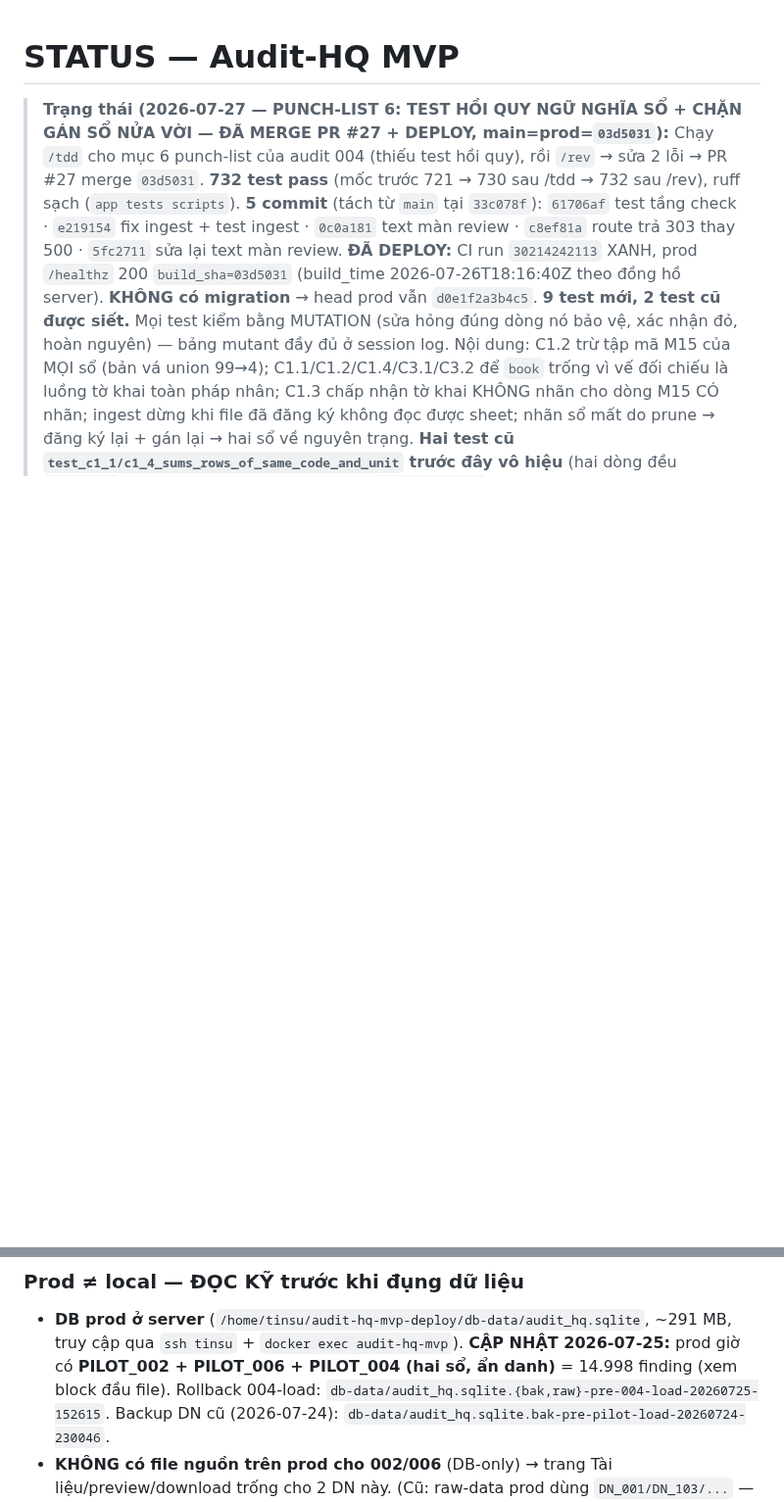
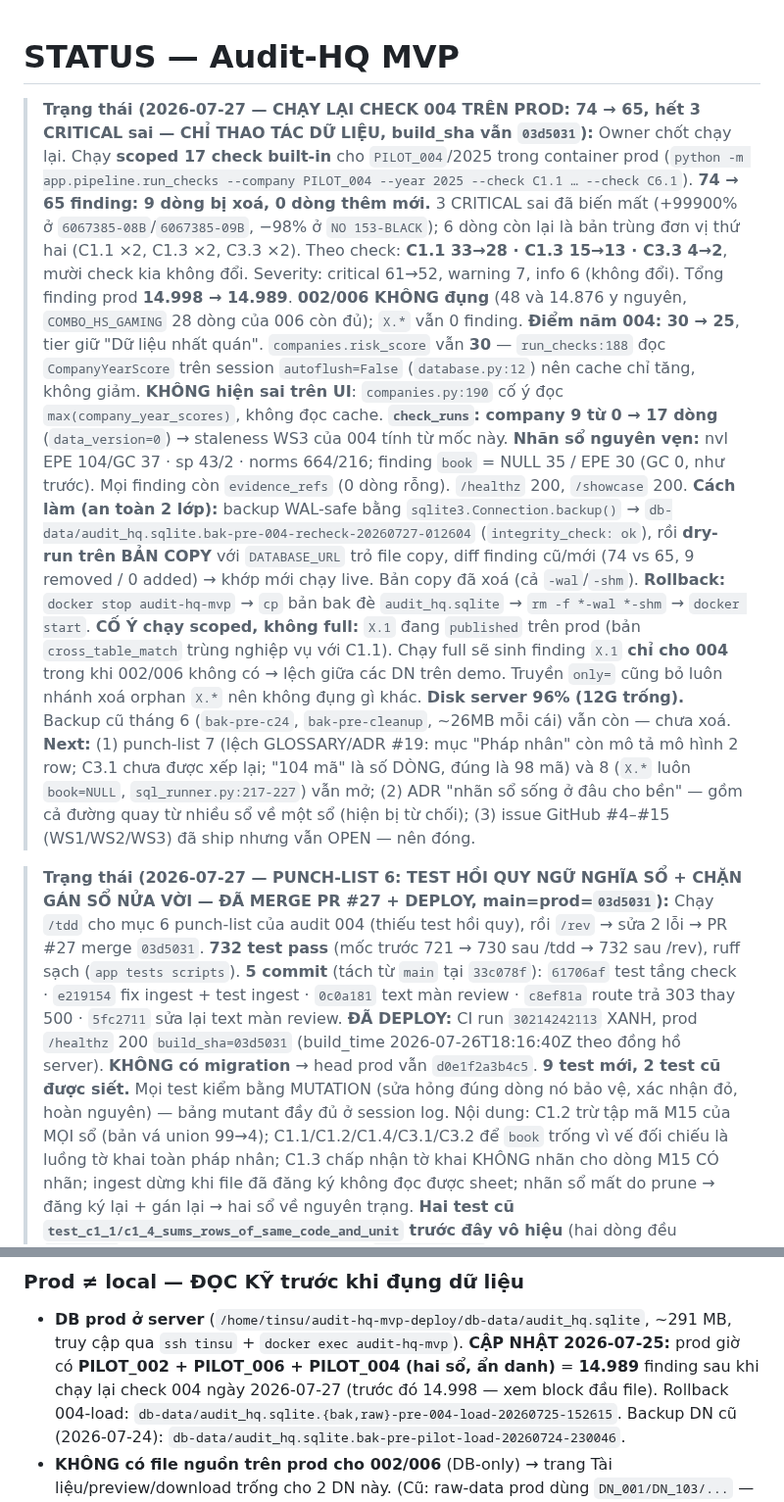
Before and after one commit to TinsuAI/audit-hq-mvp, a Markdown page: .ai/STATUS.md, 2 parts joined by grey strips. Shown at 98% size. GitHub-like rendering; blank space fills up the shorter version.

Commit message:
docs(status): re-ran 004 checks on prod, 74 -> 65 findings [skip ci]

```diff
--- a/.ai/STATUS.md
+++ b/.ai/STATUS.md
@@ -1,4 +1,32 @@
 # STATUS — Audit-HQ MVP
+
+> **Trạng thái (2026-07-27 — CHẠY LẠI CHECK 004 TRÊN PROD: 74 → 65, hết 3 CRITICAL sai — CHỈ THAO TÁC DỮ LIỆU, build_sha vẫn `03d5031`):**
+> Owner chốt chạy lại. Chạy **scoped 17 check built-in** cho `PILOT_004`/2025 trong container prod
+> (`python -m app.pipeline.run_checks --company PILOT_004 --year 2025 --check C1.1 … --check C6.1`).
+> **74 → 65 finding: 9 dòng bị xoá, 0 dòng thêm mới.** 3 CRITICAL sai đã biến mất (+99900% ở
+> `6067385-08B`/`6067385-09B`, −98% ở `NO 153-BLACK`); 6 dòng còn lại là bản trùng đơn vị thứ hai
+> (C1.1 ×2, C1.3 ×2, C3.3 ×2). Theo check: **C1.1 33→28 · C1.3 15→13 · C3.3 4→2**, mười check kia không đổi.
+> Severity: critical 61→52, warning 7, info 6 (không đổi). Tổng finding prod **14.998 → 14.989**.
+> **002/006 KHÔNG đụng** (48 và 14.876 y nguyên, `COMBO_HS_GAMING` 28 dòng của 006 còn đủ); `X.*` vẫn 0 finding.
+> **Điểm năm 004: 30 → 25**, tier giữ "Dữ liệu nhất quán". `companies.risk_score` vẫn **30** — `run_checks:188`
+> đọc `CompanyYearScore` trên session `autoflush=False` (`database.py:12`) nên cache chỉ tăng, không giảm.
+> **KHÔNG hiện sai trên UI**: `companies.py:190` cố ý đọc `max(company_year_scores)`, không đọc cache.
+> **`check_runs`: company 9 từ 0 → 17 dòng** (`data_version=0`) → staleness WS3 của 004 tính từ mốc này.
+> **Nhãn sổ nguyên vẹn:** nvl EPE 104/GC 37 · sp 43/2 · norms 664/216; finding `book` = NULL 35 / EPE 30
+> (GC 0, như trước). Mọi finding còn `evidence_refs` (0 dòng rỗng). `/healthz` 200, `/showcase` 200.
+> **Cách làm (an toàn 2 lớp):** backup WAL-safe bằng `sqlite3.Connection.backup()` →
+> `db-data/audit_hq.sqlite.bak-pre-004-recheck-20260727-012604` (`integrity_check: ok`), rồi **dry-run trên
+> BẢN COPY** với `DATABASE_URL` trỏ file copy, diff finding cũ/mới (74 vs 65, 9 removed / 0 added) → khớp mới
+> chạy live. Bản copy đã xoá (cả `-wal`/`-shm`). **Rollback:** `docker stop audit-hq-mvp` → `cp` bản bak đè
+> `audit_hq.sqlite` → `rm -f *-wal *-shm` → `docker start`.
+> **CỐ Ý chạy scoped, không full:** `X.1` đang `published` trên prod (bản `cross_table_match` trùng nghiệp vụ
+> với C1.1). Chạy full sẽ sinh finding `X.1` **chỉ cho 004** trong khi 002/006 không có → lệch giữa các DN trên
+> demo. Truyền `only=` cũng bỏ luôn nhánh xoá orphan `X.*` nên không đụng gì khác.
+> **Disk server 96% (12G trống).** Backup cũ tháng 6 (`bak-pre-c24`, `bak-pre-cleanup`, ~26MB mỗi cái) vẫn còn — chưa xoá.
+> **Next:** (1) punch-list 7 (lệch GLOSSARY/ADR #19: mục "Pháp nhân" còn mô tả mô hình 2 row; C3.1 chưa được
+> xếp lại; "104 mã" là số DÒNG, đúng là 98 mã) và 8 (`X.*` luôn `book=NULL`, `sql_runner.py:217-227`) vẫn mở;
+> (2) ADR "nhãn sổ sống ở đâu cho bền" — gồm cả đường quay từ nhiều sổ về một sổ (hiện bị từ chối);
+> (3) issue GitHub #4–#15 (WS1/WS2/WS3) đã ship nhưng vẫn OPEN — nên đóng.
 
 > **Trạng thái (2026-07-27 — PUNCH-LIST 6: TEST HỒI QUY NGỮ NGHĨA SỔ + CHẶN GÁN SỔ NỬA VỜI — ĐÃ MERGE PR #27 + DEPLOY, main=prod=`03d5031`):**
 > Chạy `/tdd` cho mục 6 punch-list của audit 004 (thiếu test hồi quy), rồi `/rev` → sửa 2 lỗi → PR #27 merge
@@ -372,7 +400,8 @@
 ### Prod ≠ local — ĐỌC KỸ trước khi đụng dữ liệu
 - **DB prod ở server** (`/home/tinsu/audit-hq-mvp-deploy/db-data/audit_hq.sqlite`, ~291 MB,
   truy cập qua `ssh tinsu` + `docker exec audit-hq-mvp`). **CẬP NHẬT 2026-07-25:** prod giờ có
-  **PILOT_002 + PILOT_006 + PILOT_004 (hai sổ, ẩn danh)** = 14.998 finding (xem block đầu file).
+  **PILOT_002 + PILOT_006 + PILOT_004 (hai sổ, ẩn danh)** = **14.989** finding sau khi chạy lại check 004
+  ngày 2026-07-27 (trước đó 14.998 — xem block đầu file).
   Rollback 004-load: `db-data/audit_hq.sqlite.{bak,raw}-pre-004-load-20260725-152615`.
   Backup DN cũ (2026-07-24): `db-data/audit_hq.sqlite.bak-pre-pilot-load-20260724-230046`.
 - **KHÔNG có file nguồn trên prod cho 002/006** (DB-only) → trang Tài liệu/preview/download trống cho 2 DN này.
```
